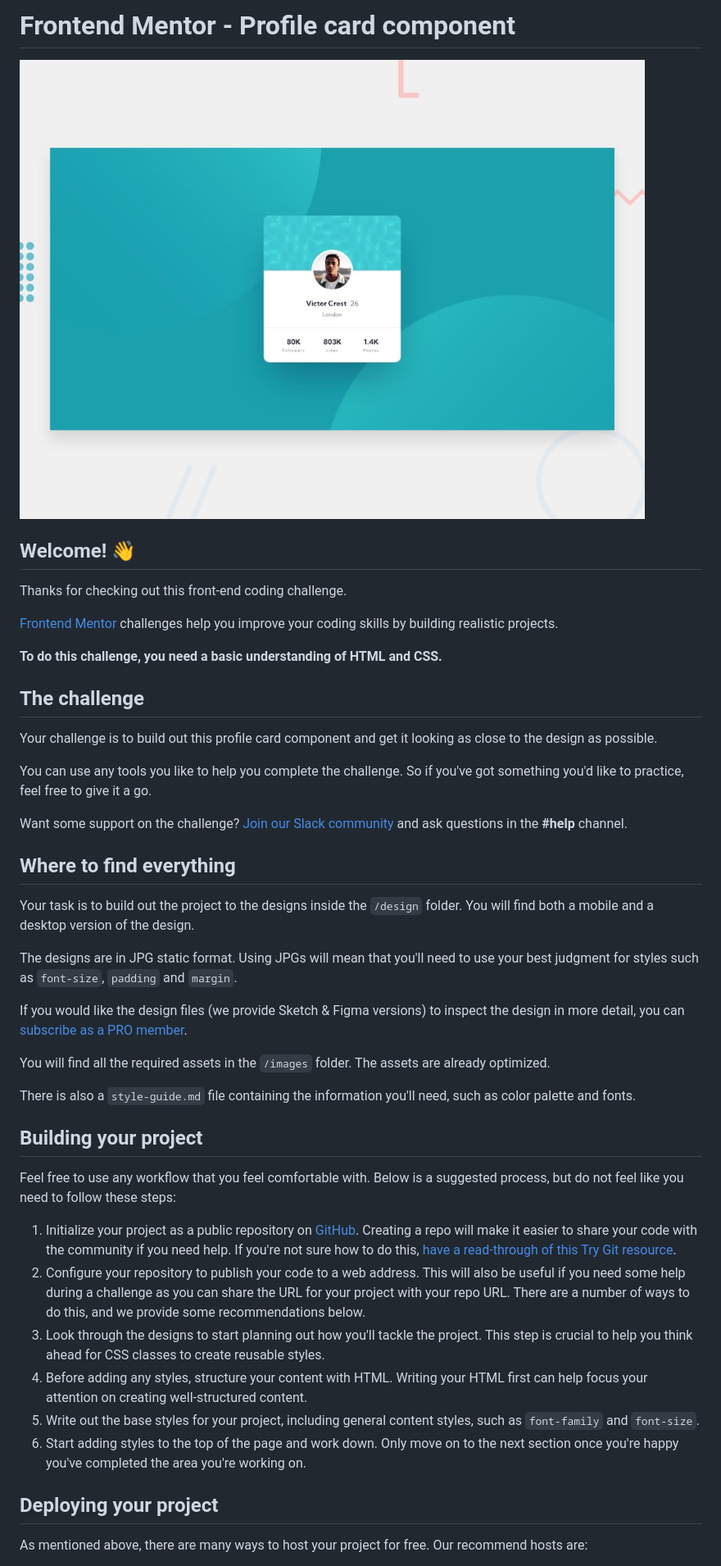
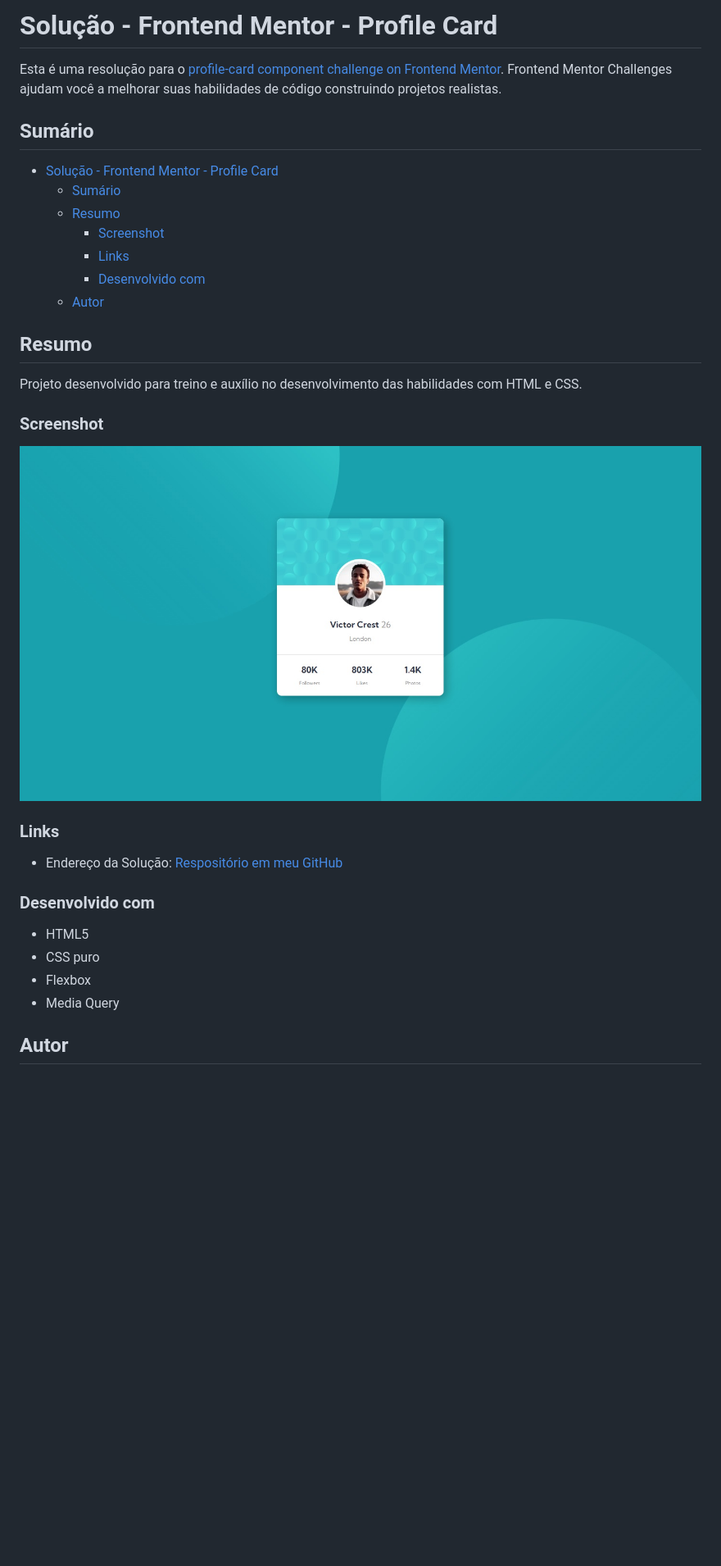
Before and after one commit to juniorrdgs/profile-component, a Markdown page: README.md, the part around the change printed below. Shown: that part at 82% size. Rendered like a GitHub page; pictures changed too: design/desktop-preview.jpg (deleted), images/screenshot.jpg (added); blank space fills up the shorter version.

Commit message:
projeto concluído

```diff
--- a/README.md
+++ b/README.md
@@ -1,47 +1,31 @@
-# Frontend Mentor - Profile card component
+# Solução - Frontend Mentor - Profile Card
 
-![Design preview for the Profile card component coding challenge](./design/desktop-preview.jpg)
+Esta é uma resolução para o [profile-card component challenge on Frontend Mentor](https://www.frontendmentor.io/challenges/profile-card-component-cfArpWshJ/hub/profile-card-component-8_gxXdYhD). Frontend Mentor Challenges ajudam você a melhorar suas habilidades de código construindo projetos realistas.
 
-## Welcome! 👋
+## Sumário
 
-Thanks for checking out this front-end coding challenge.
+- [Solução - Frontend Mentor - Profile Card](#solução---frontend-mentor---profile-card)
+  - [Sumário](#sumário)
+  - [Resumo](#resumo)
+    - [Screenshot](#screenshot)
+    - [Links](#links)
+    - [Desenvolvido com](#desenvolvido-com)
+  - [Autor](#autor)
 
-[Frontend Mentor](https://www.frontendmentor.io) challenges help you improve your coding skills by building realistic projects.
+## Resumo
+Projeto desenvolvido para treino e auxílio no desenvolvimento das habilidades com HTML e CSS.
 
-**To do this challenge, you need a basic understanding of HTML and CSS.**
+### Screenshot
+![](./images/screenshot.jpg)
 
-## The challenge
+### Links
+- Endereço da Solução: [Respositório em meu GitHub](https://github.com/juniorrdgs/profile-component)
 
-Your challenge is to build out this profile card component and get it looking as close to the design as possible.
+### Desenvolvido com
+- HTML5
+- CSS puro
+- Flexbox
+- Media Query
 
-You can use any tools you like to help you complete the challenge. So if you've got something you'd like to practice, feel free to give it a go.
+## Autor
 
-Want some support on the challenge? [Join our Slack community](https://www.frontendmentor.io/slack) and ask questions in the **#help** channel.
-
-## Where to find everything
-
-Your task is to build out the project to the designs inside the `/design` folder. You will find both a mobile and a desktop version of the design.
-
-The designs are in JPG static format. Using JPGs will mean that you'll need to use your best judgment for styles such as `font-size`, `padding` and `margin`.
-
-If you would like the design files (we provide Sketch & Figma versions) to inspect the design in more detail, you can [subscribe as a PRO member](https://www.frontendmentor.io/pro).
-
-You will find all the required assets in the `/images` folder. The assets are already optimized.
-
-There is also a `style-guide.md` file containing the information you'll need, such as color palette and fonts.
-
-## Building your project
-
-Feel free to use any workflow that you feel comfortable with. Below is a suggested process, but do not feel like you need to follow these steps:
-
-1. Initialize your project as a public repository on [GitHub](https://github.com/). Creating a repo will make it easier to share your code with the community if you need help. If you're not sure how to do this, [have a read-through of this Try Git resource](https://try.github.io/).
-2. Configure your repository to publish your code to a web address. This will also be useful if you need some help during a challenge as you can share the URL for your project with your repo URL. There are a number of ways to do this, and we provide some recommendations below.
-3. Look through the designs to start planning out how you'll tackle the project. This step is crucial to help you think ahead for CSS classes to create reusable styles.
-4. Before adding any styles, structure your content with HTML. Writing your HTML first can help focus your attention on creating well-structured content.
-5. Write out the base styles for your project, including general content styles, such as `font-family` and `font-size`.
-6. Start adding styles to the top of the page and work down. Only move on to the next section once you're happy you've completed the area you're working on.
-
-## Deploying your project
-
-As mentioned above, there are many ways to host your project for free. Our recommend hosts are:
-
```
Also changed, not shown: other parts of README.md (+2 -40 lines), README-template.md (deleted, +0 -108 lines), style-guide.md (deleted, +0 -31 lines), design/desktop-design.jpg (deleted), design/mobile-design.jpg (deleted), 2 other files.
